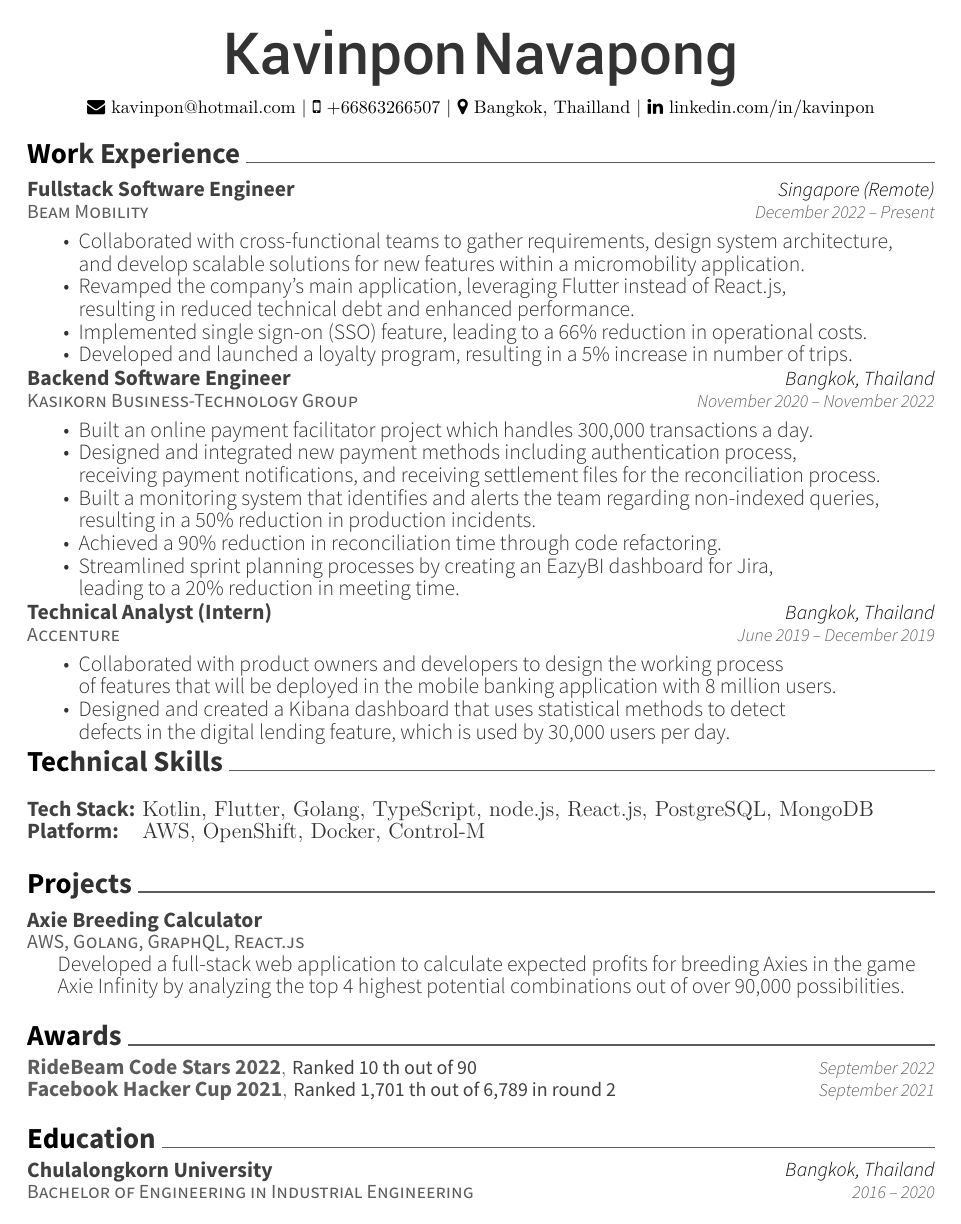
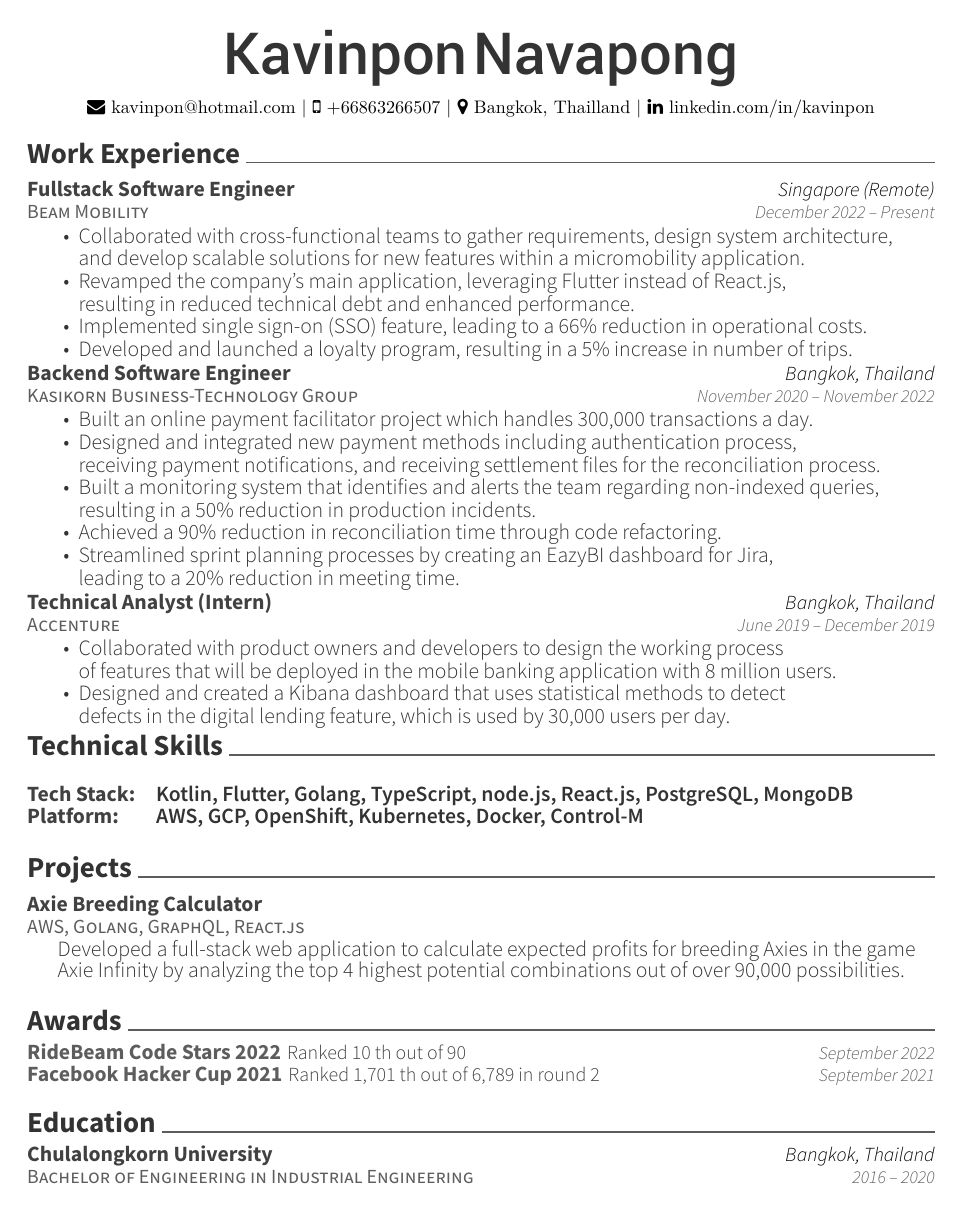
Before and after one commit to MosKVP/resume, a LaTeX CV (Kavinpon Navapong_Resume.tex, which reads awesome-cv.cls): the whole page. Compiled offline with XeLaTeX.

Commit message:
Fix some format

```diff
--- a/Kavinpon Navapong_Resume.tex
+++ b/Kavinpon Navapong_Resume.tex
@@ -99,9 +99,9 @@
 \begin{cventries}
 	\cventry
 	{}
-	{\def\arraystretch{1.15}{\begin{tabular}{ l l }
+	{\def\arraystretch{1.15}{\begin{tabular}{ p{2.5cm} l }
 				Tech Stack: & {\skill{ Kotlin, Flutter, Golang, TypeScript, node.js, React.js, PostgreSQL, MongoDB}} \\
-				Platform:   & {\skill{ AWS, OpenShift, Docker, Control-M}}          \\
+				Platform:   & {\skill{ AWS, GCP, OpenShift, Kubernetes, Docker, Control-M}}                          \\
 			\end{tabular}}}
 	{}
 	{}
--- a/awesome-cv.cls
+++ b/awesome-cv.cls
@@ -228,7 +228,7 @@
 \newcommand*{\headersocialstyle}[1]{{\fontsize{6.8pt}{1em}\headerfont\color{text} #1}}
 \newcommand*{\headerquotestyle}[1]{{\fontsize{9pt}{1em}\bodyfont\itshape\color{darktext} #1}}
 \newcommand*{\footerstyle}[1]{{\fontsize{8pt}{1em}\footerfont\scshape\color{lighttext} #1}}
-\newcommand*{\sectionstyle}[1]{{\fontsize{16pt}{1em}\bodyfont\bfseries\color{text}\@sectioncolor #1}}
+\newcommand*{\sectionstyle}[1]{{\fontsize{16pt}{1em}\bodyfont\bfseries\color{text} #1}}
 \newcommand*{\subsectionstyle}[1]{{\fontsize{12pt}{1em}\bodyfont\scshape\textcolor{text}{#1}}}
 
 % For elements of entry
@@ -237,7 +237,7 @@
 \newcommand*{\entrydatestyle}[1]{{\fontsize{10pt}{1em}\bodyfontlight\slshape\color{graytext} #1}}
 \newcommand*{\entrylocationstyle}[1]{{\fontsize{11pt}{1em}\bodyfontlight\slshape\color{awesome} #1}}
 \newcommand*{\descriptionstyle}[1]{{\fontsize{12pt}{1em}\bodyfontlight\upshape\color{text} #1}}
-\newcommand*{\skill}[1]{{\fontsize{12pt}{1em}\bodyfontlight\upshape\color{text} \textnormal{#1}}}
+\newcommand*{\skill}[1]{{\fontsize{12pt}{1em}\bodyfontlight\upshape\color{text} #1}}
 
 % For elements of subentry
 \newcommand*{\subentrytitlestyle}[1]{{\fontsize{11pt}{1em}\bodyfont\mdseries\color{graytext} #1}}
@@ -248,13 +248,13 @@
 
 % For elements of honor
 \newcommand*{\honortitlestyle}[1]{{\fontsize{12pt}{1em}\bodyfont\bfseries\color{graytext} #1}}
-\newcommand*{\honorpositionstyle}[1]{{\fontsize{11pt}{1em}\bodyfont\color{darktext} #1}}
+\newcommand*{\honorpositionstyle}[1]{{\fontsize{11pt}{1em}\bodyfontlight\upshape\color{darktext} #1}}
 \newcommand*{\honordatestyle}[1]{{\fontsize{10pt}{1em}\bodyfontlight\slshape\color{graytext} #1}}
 \newcommand*{\honorlocationstyle}[1]{{\fontsize{11pt}{1em}\bodyfontlight\slshape\color{awesome} #1}}
 
 % For elements of skill
 \newcommand*{\skilltypestyle}[1]{{\fontsize{12pt}{1em}\bodyfont\bfseries\color{darktext} #1}}
-\newcommand*{\skillsetstyle}[1]{{\fontsize{12pt}{1em}\bodyfontlight\color{text} #1}}
+\newcommand*{\skillsetstyle}[1]{{\fontsize{11pt}{1em}\bodyfontlight\color{text} #1}}
 
 % For elements of the cover letter
 \newcommand*{\paragraphstyle}[1]{{\fontsize{14pt}{1em}\bodyfont\bfseries\color{text}\@sectioncolor #1}}
@@ -610,16 +610,16 @@
 % Define a line of cv information(honor, award or something else)
 % Usage: \cvhonor{<title>}{<position>}{<date>}
 \newcommand*{\cvhonor}[3]{
-   \honortitlestyle{#1}, \honorpositionstyle{#2} & \honordatestyle{#3}
+  \honortitlestyle{#1} \honorpositionstyle{#2} & \honordatestyle{#3}
   \\
 }
 
 % Define an environment for cvskill
 \newenvironment{cvskills}{
   \begin{center}
-    \setlength\tabcolsep{1ex}
+    \setlength\tabcolsep{0pt}
     \setlength{\extrarowheight}{0pt}
-    \begin{tabular*}{\textwidth}{@{\extracolsep{\fill}} r L{15.2cm}}
+    \begin{tabular*}{\textwidth}{@{\extracolsep{\fill}} r L{15.0cm}}
       }{
     \end{tabular*}
   \end{center}
@@ -633,7 +633,7 @@
 
 % Define an environment for cvitems(for cventry)
 \newenvironment{cvitems}{
-  \vspace{-2mm}
+  \vspace{-3mm}
   \begin{justify}
     \begin{itemize}[leftmargin=2ex, nosep, noitemsep]
       \setlength{\parskip}{0pt}
```
Also changed, not shown: Kavinpon Navapong_Resume.pdf. Lines whose indentation alone changed are shown as unchanged.
